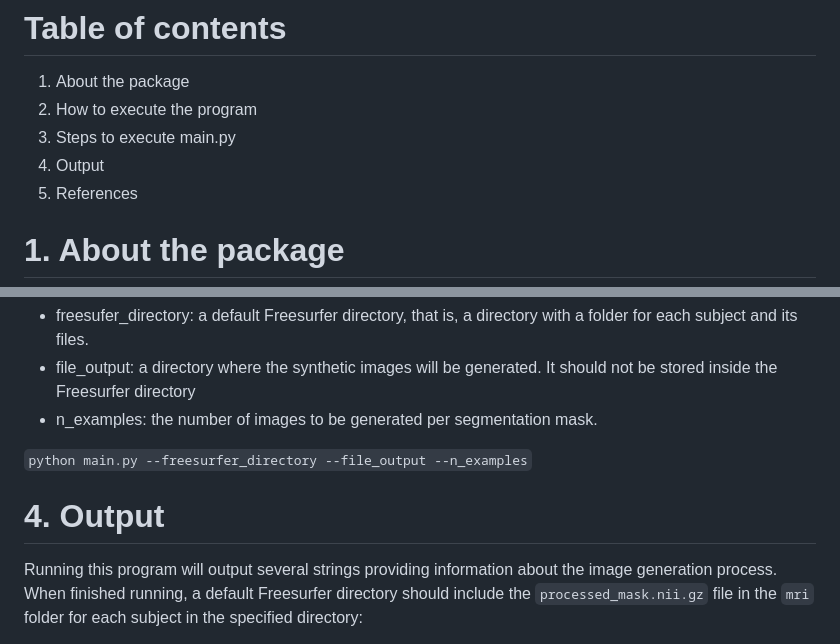
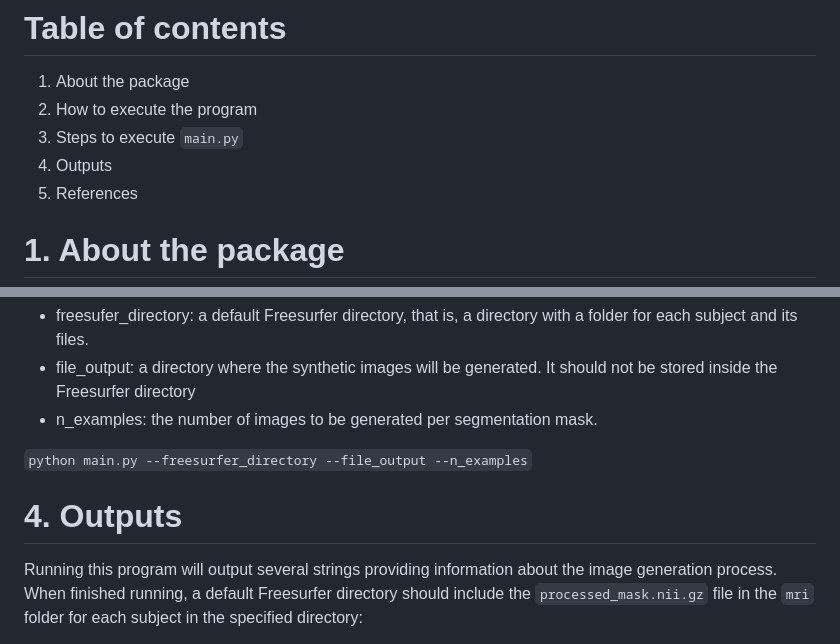
Before and after one commit to avidiella/synthetic-mri-segmentation, a Markdown page: synthetic-image-generation/README.md, 2 parts joined by grey strips. Drawn GitHub-style.

````diff
--- a/synthetic-image-generation/README.md
+++ b/synthetic-image-generation/README.md
@@ -3,8 +3,8 @@ This package contains a program designed to generate synthetic MRI images and se
 # Table of contents
 1. About the package
 2. How to execute the program
-3. Steps to execute main.py
-4. Output
+3. Steps to execute `main.py`
+4. Outputs
 5. References
 
 # 1. About the package
@@ -29,7 +29,7 @@ To execute this program, the `main.py` file should be called specifying the foll
 
 ```python main.py --freesurfer_directory --file_output --n_examples```
 
-# 4. Output
+# 4. Outputs
 Running this program will output several strings providing information about the image generation process.
 When finished running, a default Freesurfer directory should include the `processed_mask.nii.gz` file in the `mri` folder for each subject in the specified directory:
 
````
